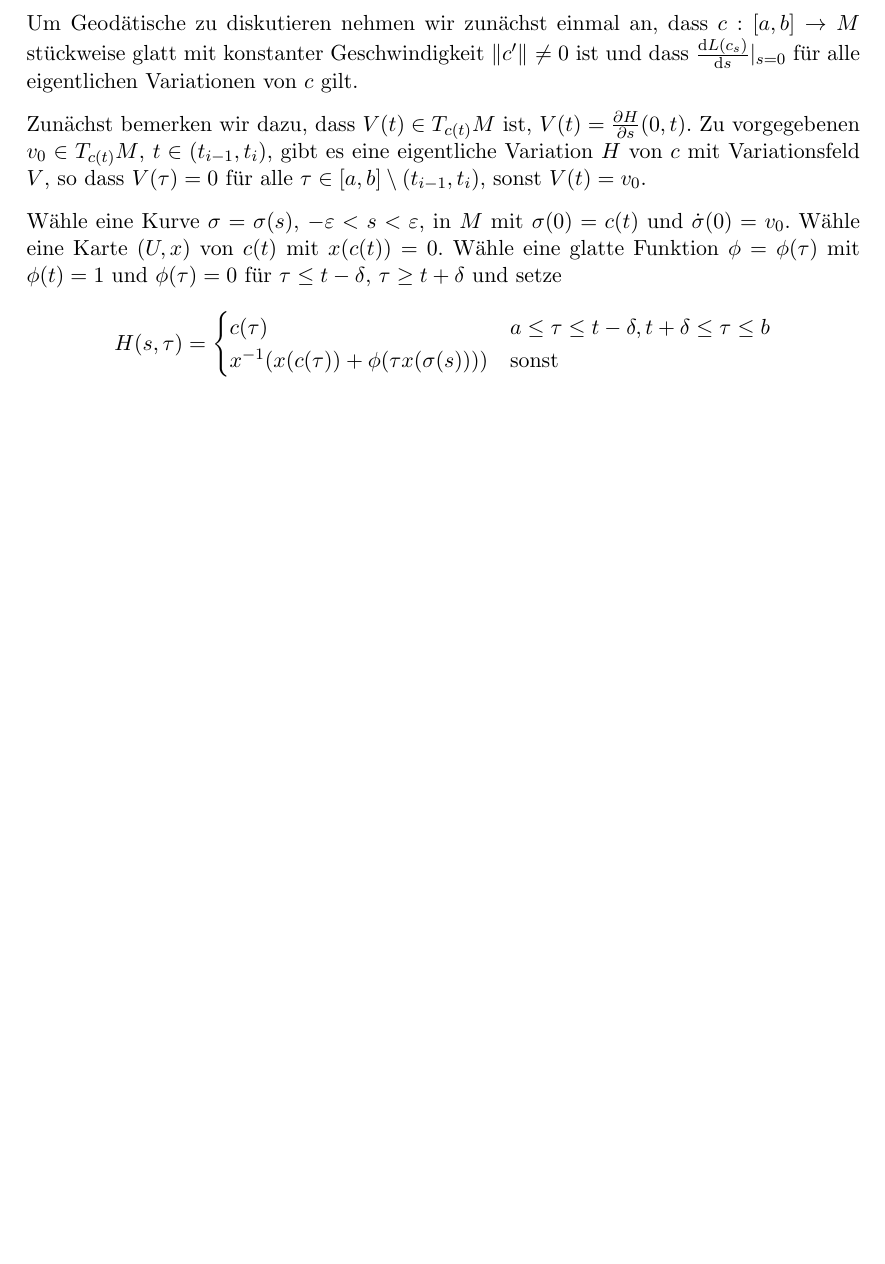
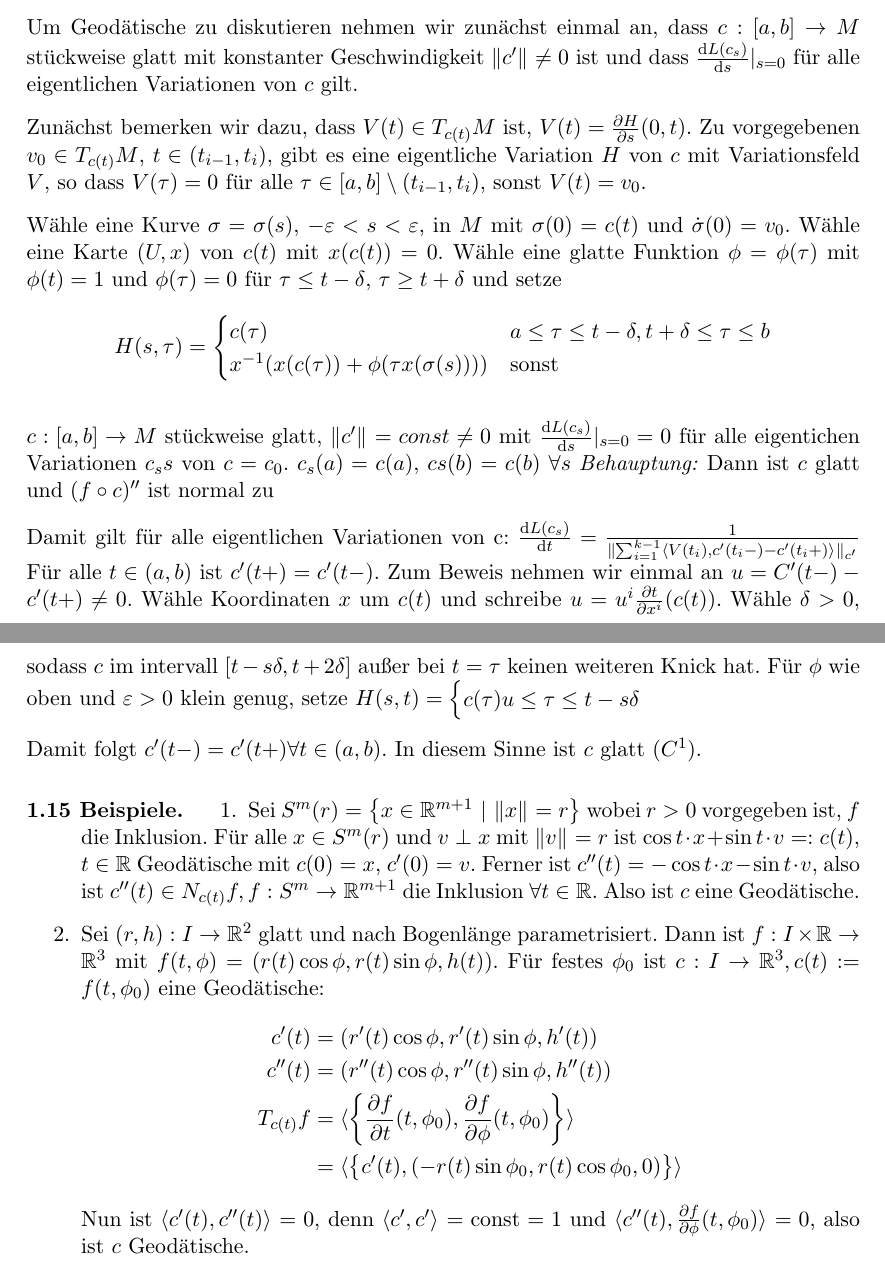
Before and after one commit to filmor/uni-skripte, a LaTeX document (geometrie1.tex): part of page 8 of 8 before the commit and two parts of pages 8 and 9 of 9 after it, the two joined at a grey line, cut so that both start at the same text, the shorter picture padded with empty space. Compiled offline with pdfLaTeX.

Commit message:
Christians Änderungen.

```diff
--- a/geometrie1.tex
+++ b/geometrie1.tex
@@ -439,4 +452,52 @@ $\phi(\tau) = 0$ für $\tau \le t- \delta$, $\tau \ge t + \delta$ und setze
 
 % Bilder, Variation nur in dem kleinen Teilstück von obigen Bild
 
+$c:[a,b] \to M$ stückweise glatt, $\norm{c'}=const\neq0$ mit $
+\frac{\d L(c_s)}{\d s}\vert_{s=0}=0$ für alle eigentichen Variationen $c_ss$ von
+$c=c_0$.
+%Bild Eigentliche Variation von Kurven
+$c_s(a)=c(a)$, $cs(b)=c(b)$ $\forall s$
+\emph{Behauptung:} Dann ist $c$ glatt und $(f\circ c)''$ ist normal zu
+
+%Da fehlt was
+Damit gilt für alle eigentlichen Variationen von c:
+$\frac{\d L(c_s)}{\d t} =
+\frac{1}{\norm[c']{\sum_{i=1}^{k-1}\sprod{V(t_i),c'(t_i-)-c'(t_i+)}}}$ Für alle
+$t \in (a,b)$ ist $c'(t+) = c'(t-)$. Zum Beweis nehmen wir einmal an $u =
+C'(t-)-c'(t+)\neq 0$.  Wähle Koordinaten $x$ um $c(t)$ und schreibe $u=u^i
+\frac{\partial t}{\partial x^i}(c(t))$. Wähle $\delta>0$, sodass $c$ im
+intervall $[t-s\delta,t+2\delta]$ außer bei $t=\tau$ keinen weiteren Knick hat.
+Für $\phi$ wie oben und $\eps>0$ klein genug, setze $H(s,t)=\begin{cases}c(\tau)
+  u\leq\tau\leq t-s\delta \end{cases}$
+
+Damit folgt $c'(t-) = c'(t+) \forall t\in(a,b)$. In diesem Sinne ist $c$ glatt
+($C^1$).
+\begin{bsps}
+  \begin{enumerate}
+    \item Sei $S^m(r) = \mdef[x\in\R^{m+1}]{\norm{x} = r}$ wobei $r > 0$
+      vorgegeben ist, $f$ die Inklusion. Für alle $x\in S^m(r)$ und $v\perp x$
+      mit $\norm{v} = r$ ist $\cos t \cdot x + \sin t \cdot v =: c(t)$, $t\in
+      \R$ Geodätische mit $c(0) = x$, $c'(0) = v$. Ferner ist $c''(t) = -\cos
+      t\cdot x - \sin t \cdot v$, also ist $c''(t)\in N_{c(t)}f,
+      f:S^m\to\R^{m+1}$ die Inklusion $\forall t\in\R$. Also ist $c$ eine
+      Geodätische.
+    \item Sei $(r,h):I\to\R^2$ glatt und nach Bogenlänge parametrisiert. Dann
+      ist $f:I\times\R\to\R^3$ mit $f(t,\phi)= (r(t)\cos\phi, r(t)\sin\phi,
+      h(t))$. Für festes $\phi_0$ ist $c:I\to\R^3, c(t) := f(t,\phi_0)$ eine
+      Geodätische:
+      \begin{align*}
+        c'(t) &= (r'(t)\cos\phi,r'(t)\sin\phi,h'(t)) \\
+        c''(t) &= (r''(t)\cos\phi,r''(t)\sin\phi,h''(t)) \\
+        T_{c(t)}f &= \sprod{\mdef{\frac{\partial f}{\partial t}(t,\phi_0),
+        \frac{\partial f}{\partial \phi}(t,\phi_0)}} \\
+        &= \sprod{\mdef{c'(t), (-r(t)\sin\phi_0, r(t)\cos\phi_0, 0)}}
+      \end{align*}
+      Nun ist $\sprod{c'(t), c''(t)} = 0$, denn $\sprod{c',c'} = \mathrm{const}
+      = 1$ und $\sprod{c''(t),\frac{\partial f}{\partial\phi}(t,\phi_0)} = 0$,
+      also ist $c$ Geodätische.
+  \end{enumerate}
+\end{bsps}
+
+
+
 \end{document}
```
Also changed, not shown: geometrie1.tex (23 more changed lines).
